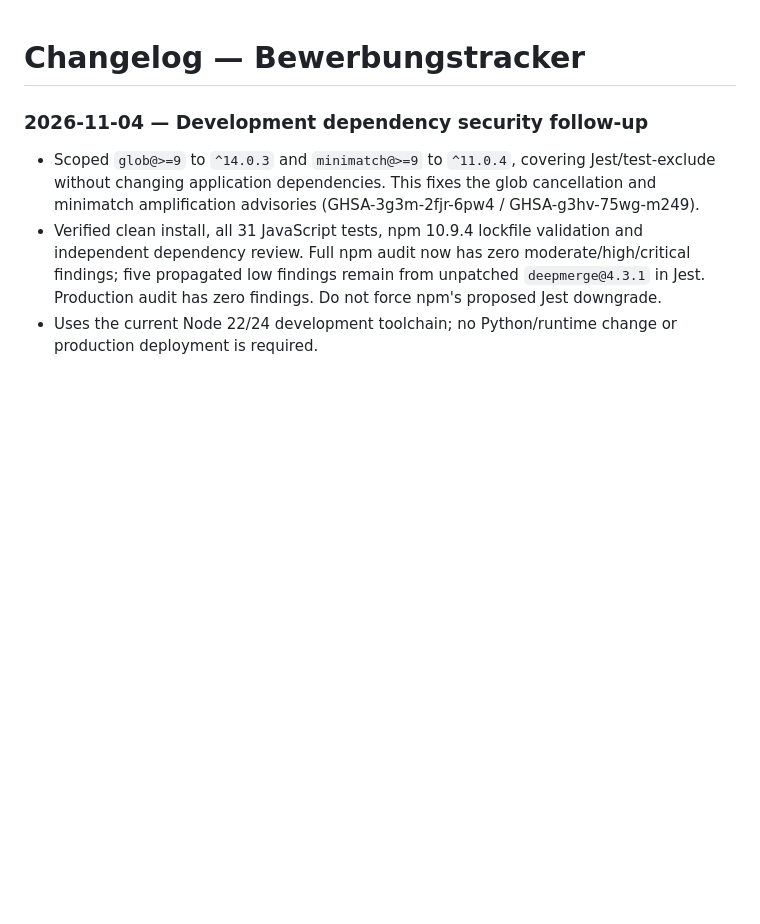
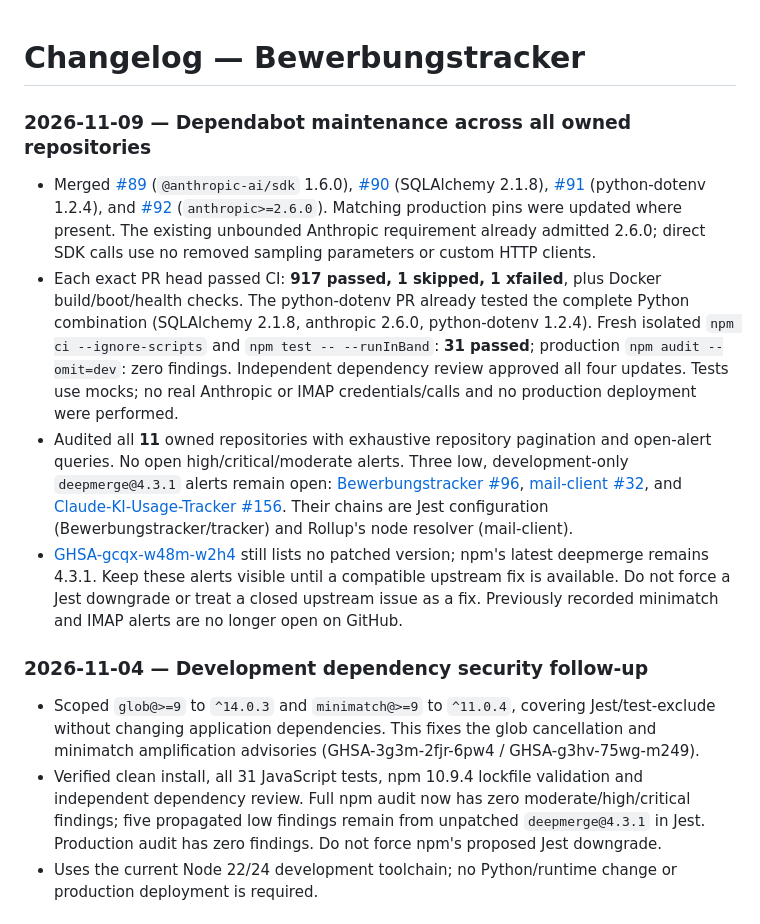
Before and after one commit to haraldweiss/Bewerbungstracker, a Markdown page: CHANGELOG.md, the part around the change. GitHub-like rendering; blank space fills up the shorter version.

Commit message:
Docs: record cross-repository Dependabot maintenance

```diff
--- a/CHANGELOG.md
+++ b/CHANGELOG.md
@@ -1,4 +1,11 @@
 # Changelog — Bewerbungstracker
+
+### 2026-11-09 — Dependabot maintenance across all owned repositories
+
+- Merged [#89](https://github.com/haraldweiss/Bewerbungstracker/pull/89) (`@anthropic-ai/sdk` 1.6.0), [#90](https://github.com/haraldweiss/Bewerbungstracker/pull/90) (SQLAlchemy 2.1.8), [#91](https://github.com/haraldweiss/Bewerbungstracker/pull/91) (python-dotenv 1.2.4), and [#92](https://github.com/haraldweiss/Bewerbungstracker/pull/92) (`anthropic>=2.6.0`). Matching production pins were updated where present. The existing unbounded Anthropic requirement already admitted 2.6.0; direct SDK calls use no removed sampling parameters or custom HTTP clients.
+- Each exact PR head passed CI: **917 passed, 1 skipped, 1 xfailed**, plus Docker build/boot/health checks. The python-dotenv PR already tested the complete Python combination (SQLAlchemy 2.1.8, anthropic 2.6.0, python-dotenv 1.2.4). Fresh isolated `npm ci --ignore-scripts` and `npm test -- --runInBand`: **31 passed**; production `npm audit --omit=dev`: zero findings. Independent dependency review approved all four updates. Tests use mocks; no real Anthropic or IMAP credentials/calls and no production deployment were performed.
+- Audited all **11** owned repositories with exhaustive repository pagination and open-alert queries. No open high/critical/moderate alerts. Three low, development-only `deepmerge@4.3.1` alerts remain open: [Bewerbungstracker #96](https://github.com/haraldweiss/Bewerbungstracker/security/dependabot/96), [mail-client #32](https://github.com/haraldweiss/mail-client/security/dependabot/32), and [Claude-KI-Usage-Tracker #156](https://github.com/haraldweiss/Claude-KI-Usage-Tracker/security/dependabot/156). Their chains are Jest configuration (Bewerbungstracker/tracker) and Rollup's node resolver (mail-client).
+- [GHSA-gcqx-w48m-w2h4](https://github.com/advisories/GHSA-gcqx-w48m-w2h4) still lists no patched version; npm's latest deepmerge remains 4.3.1. Keep these alerts visible until a compatible upstream fix is available. Do not force a Jest downgrade or treat a closed upstream issue as a fix. Previously recorded minimatch and IMAP alerts are no longer open on GitHub.
 
 ### 2026-11-04 — Development dependency security follow-up
 
```
